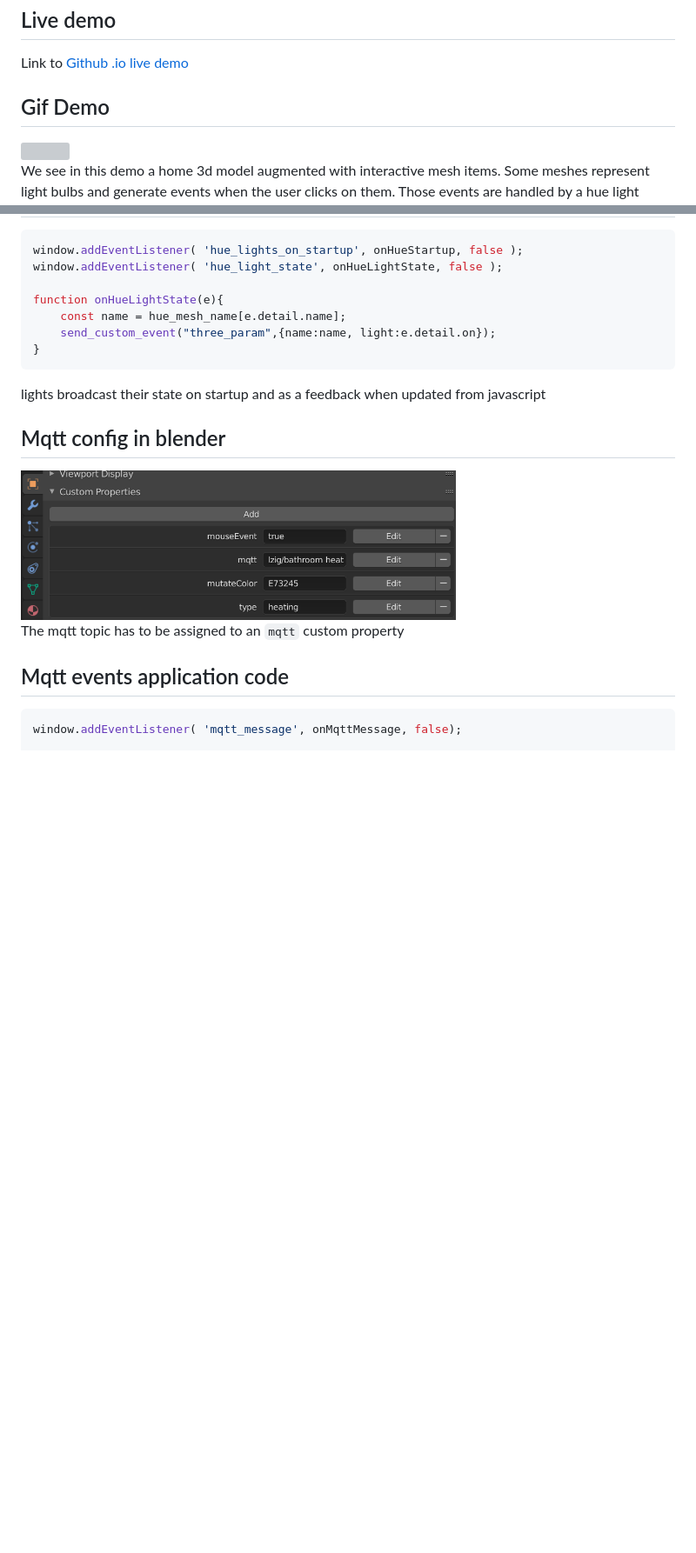
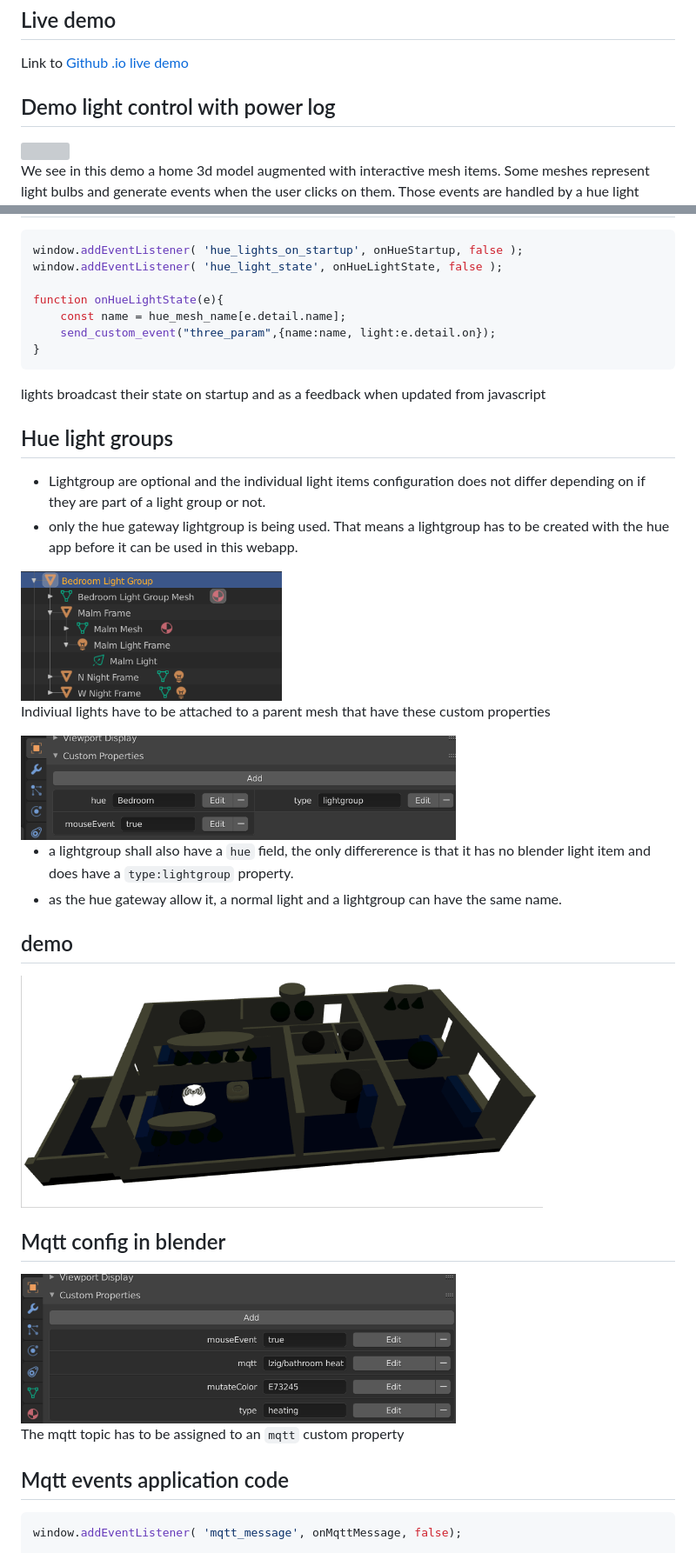
Before and after one commit to HomeSmartMesh/smart_home_3d_webapp, a Markdown page: README.md, 2 parts joined by grey strips. Shown: that part at 87% size. GitHub-like rendering; pictures changed too: media/hue_light_groups.png (added), media/hue_lightgroup_structure.png (added), media/lightgroup.gif (added); blank space fills up the shorter version; grey boxes are pictures that could not be loaded.

Commit message:
hue lightgroup support and startup app sync

````diff
--- a/README.md
+++ b/README.md
@@ -22,7 +22,7 @@
 ## Live demo
 Link to [Github .io live demo](https://homesmartmesh.github.io/smart_home_3d_webapp/)
 
-## Gif Demo
+## Demo light control with power log
 
 <img src="./media/demo1.gif" width="600">
 
@@ -66,6 +68,22 @@ function onHueLightState(e){
 ```
 
 lights broadcast their state on startup and as a feedback when updated from javascript
+
+## Hue light groups
+* Lightgroup are optional and the individual light items configuration does not differ depending on if they are part of a light group or not.
+* only the hue gateway lightgroup is being used. That means a lightgroup has to be created with the hue app before it can be used in this webapp.
+
+<img src="./media/hue_lightgroup_structure.png" width="300">
+
+Indiviual lights have to be attached to a parent mesh that have these custom properties
+
+<img src="./media/hue_light_groups.png" width="500">
+
+* a lightgroup shall also have a `hue` field, the only differerence is that it has no blender light item and does have a `type:lightgroup` property.
+* as the hue gateway allow it, a normal light and a lightgroup can have the same name.
+
+## demo
+<img src="./media/lightgroup.gif" width="600">
 
 ## Mqtt config in blender
 
````
Also changed, not shown: other parts of README.md (+20 -1 lines), 7 other files.
